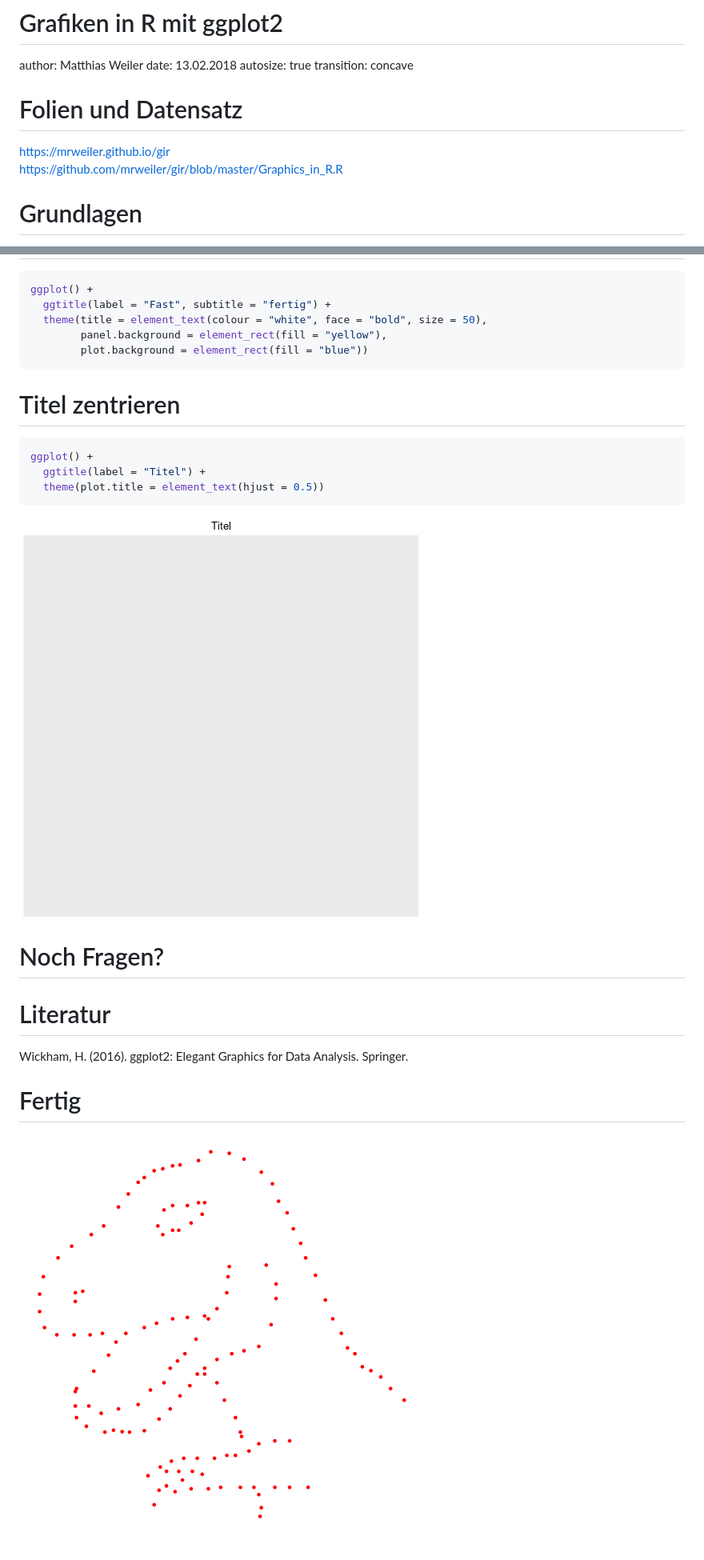
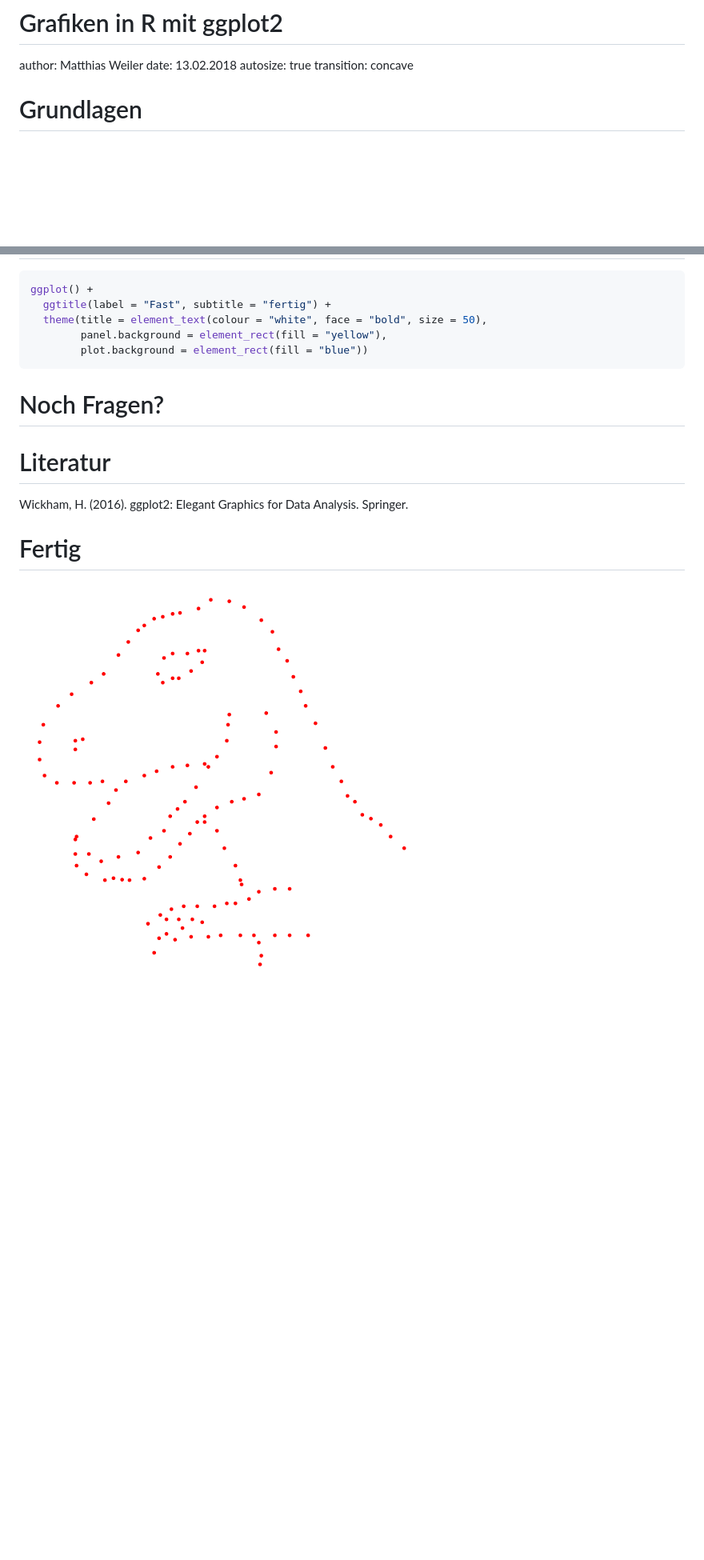
Before and after one commit to mrweiler/gir, a Markdown page: Graphics_in_R.md, 2 parts joined by grey strips. Shown: that part at 80% size. Rendered like a GitHub page; pictures changed too: Graphics_in_R-figure/unnamed-chunk-51-1.png, Graphics_in_R-figure/unnamed-chunk-52-1.png; blank space fills up the shorter version.

````diff
--- a/Graphics_in_R.md
+++ b/Graphics_in_R.md
@@ -4,12 +4,6 @@ author: Matthias Weiler
 date: 13.02.2018
 autosize: true
 transition: concave
-
-Folien und Datensatz
-========================================================
-
-https://mrweiler.github.io/gir
-https://github.com/mrweiler/gir/blob/master/Graphics_in_R.R
 
 Grundlagen
 ========================================================
@@ -560,17 +553,6 @@ ggplot() +
         plot.background = element_rect(fill = "blue"))
 ```
 
-Titel zentrieren
-========================================================
-
-```r
-ggplot() +
-  ggtitle(label = "Titel") +
-  theme(plot.title = element_text(hjust = 0.5))
-```
-
-![plot of chunk unnamed-chunk-51](Graphics_in_R-figure/unnamed-chunk-51-1.png)
-
 Noch Fragen?
 ========================================================
 
@@ -580,4 +562,4 @@ Wickham, H. (2016). ggplot2: Elegant Graphics for Data Analysis. Springer.
 
 Fertig
 ========================================================
-![plot of chunk unnamed-chunk-52](Graphics_in_R-figure/unnamed-chunk-52-1.png)
+![plot of chunk unnamed-chunk-51](Graphics_in_R-figure/unnamed-chunk-51-1.png)
````
Also changed, not shown: other parts of Graphics_in_R.md (+7 -8 lines), Graphics_in_R-figure/unnamed-chunk-18-1.png, 2 other files.
